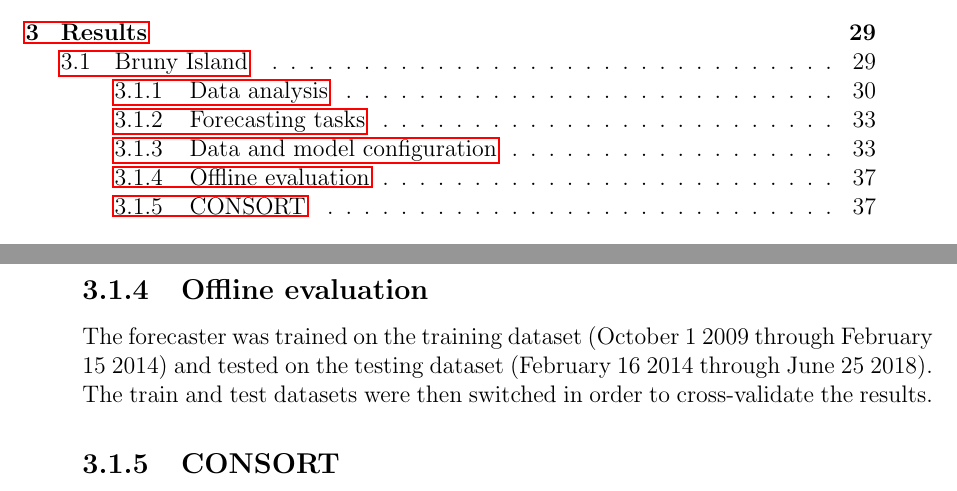
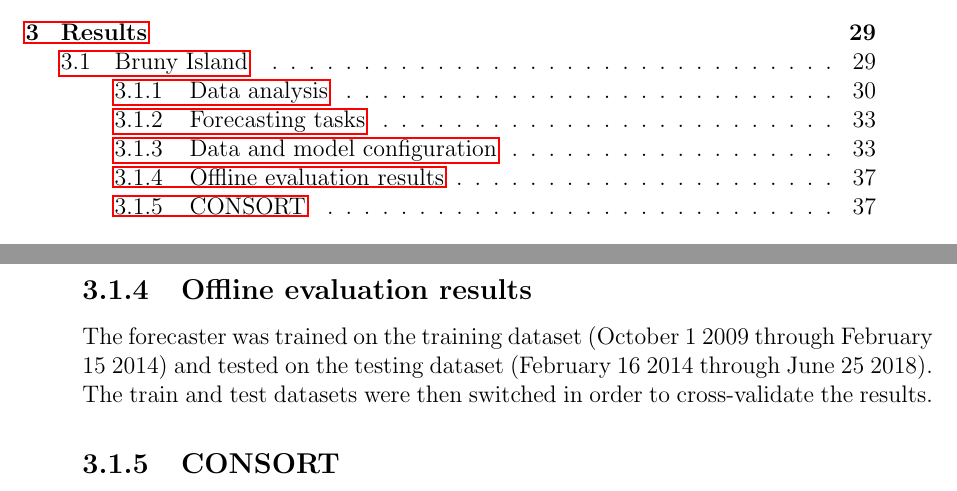
Before and after one commit to jurasofish/load_forecast_thesis, a LaTeX thesis (lf-thesis.tex, which reads case-study.tex): two parts of pages 10 and 53 of 69, joined at a grey line, cut so that both start at the same text. Compiled offline with pdfLaTeX.

Commit message:
rename evaluation results

```diff
--- a/case-study.tex
+++ b/case-study.tex
@@ -242,7 +242,7 @@ The ``Transformer" model is the transformer with teacher forcing enabled, and th
 \end{table}
 
 
-\subsection{Offline evaluation}
+\subsection{Offline evaluation results}
 The forecaster was trained on the training dataset (October 1 2009 through February 15 2014) and tested on the testing dataset (February 16 2014 through June 25 2018).
 The train and test datasets were then switched in order to cross-validate the results.
 
```
